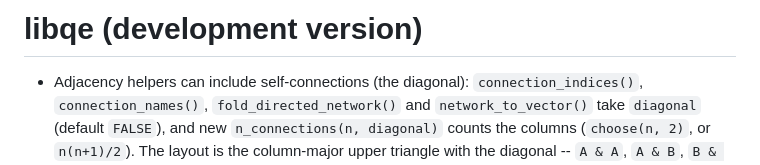
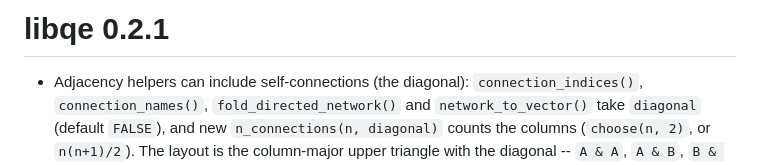
Before and after one commit to epistemic-analytics/libqe, a Markdown page: NEWS.md, the part around the change. GitHub-like rendering.

```diff
--- a/NEWS.md
+++ b/NEWS.md
@@ -1,4 +1,4 @@
-# libqe (development version)
+# libqe 0.2.1
 
 - Adjacency helpers can include self-connections (the diagonal): `connection_indices()`, `connection_names()`, `fold_directed_network()` and `network_to_vector()` take `diagonal` (default `FALSE`), and new `n_connections(n, diagonal)` counts the columns (`choose(n, 2)`, or `n(n+1)/2`). The layout is the column-major upper triangle with the diagonal -- `A & A`, `A & B`, `B & B`, `A & C`, `B & C`, `C & C` -- and folding keeps each self-connection once while pairs sum (A->B + B->A). Without `diagonal`, results are unchanged. In every binding: R and Python (`diagonal=`), WASM (an optional trailing argument), Julia (`diagonal` keyword).
 - WASM: the trajectory functions no longer throw "use of LAPACK must be enabled". `integrated_trajectory_distance` and `lagged_trajectory_distance` (Gauss-Legendre rule: `eig_sym`) always threw, and `fit_trajectory_poly` threw for any fit above degree 1 (`inv`). They now use libqe's LAPACK-free fallbacks (new `qe::linalg::inv_sym`); results match the LAPACK builds to about 1e-12. R, Python and Julia, which have LAPACK, run the same code as before.
```
Also changed, not shown: R/NEWS.md (+2 -1 lines).
